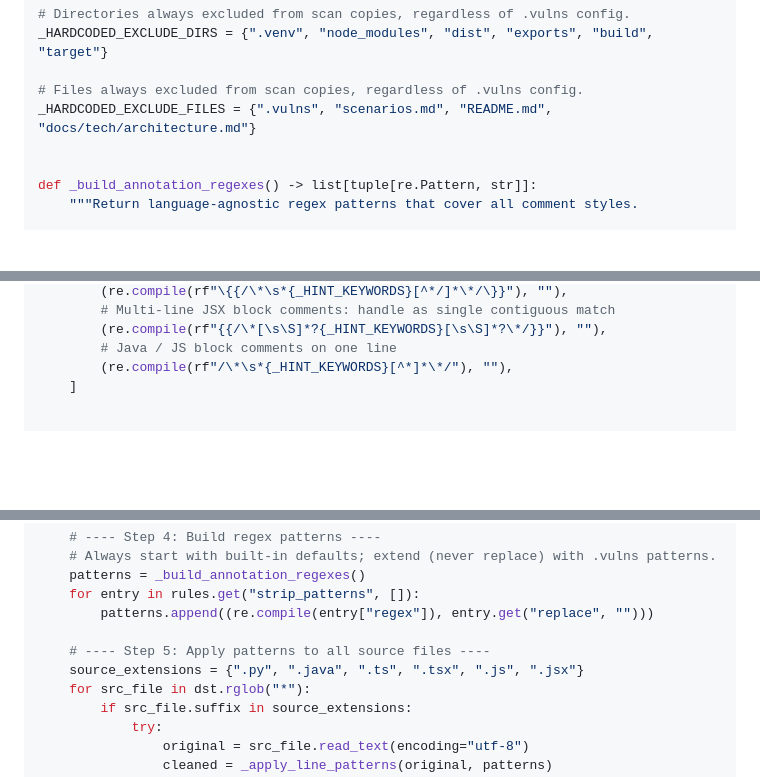
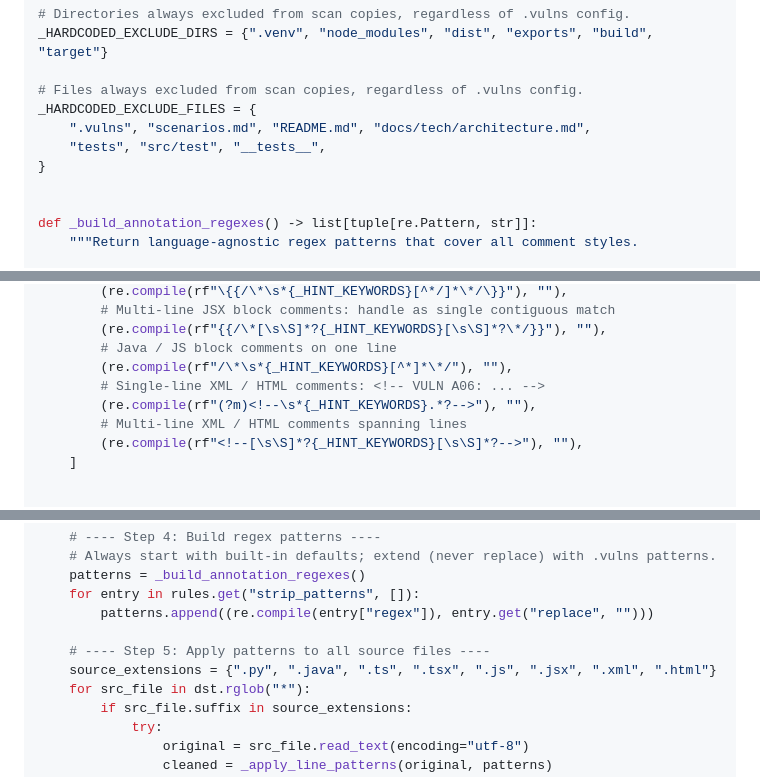
Before and after one commit to shamitv/agents-publish-repo-on-github, a Markdown page: docs/howto/sanitization.md, 3 parts joined by grey strips. Rendered like a GitHub page; blank space fills up the shorter version.

Commit message:
fix: hard-code test directory exclusion, add XML/HTML comment stripping to sanitizer

```diff
--- a/docs/howto/sanitization.md
+++ b/docs/howto/sanitization.md
@@ -169,7 +169,10 @@ _HINT_KEYWORDS = r"(VULNERABILITY|CHAIN LINK|DECOY)"
 _HARDCODED_EXCLUDE_DIRS = {".venv", "node_modules", "dist", "exports", "build", "target"}
 
 # Files always excluded from scan copies, regardless of .vulns config.
-_HARDCODED_EXCLUDE_FILES = {".vulns", "scenarios.md", "README.md", "docs/tech/architecture.md"}
+_HARDCODED_EXCLUDE_FILES = {
+    ".vulns", "scenarios.md", "README.md", "docs/tech/architecture.md",
+    "tests", "src/test", "__tests__",
+}
 
 
 def _build_annotation_regexes() -> list[tuple[re.Pattern, str]]:
@@ -191,6 +194,10 @@ def _build_annotation_regexes() -> list[tuple[re.Pattern, str]]:
         (re.compile(rf"{{/\*[\s\S]*?{_HINT_KEYWORDS}[\s\S]*?\*/}}"), ""),
         # Java / JS block comments on one line
         (re.compile(rf"/\*\s*{_HINT_KEYWORDS}[^*]*\*/"), ""),
+        # Single-line XML / HTML comments: <!-- VULN A06: ... -->
+        (re.compile(rf"(?m)<!--\s*{_HINT_KEYWORDS}.*?-->"), ""),
+        # Multi-line XML / HTML comments spanning lines
+        (re.compile(rf"<!--[\s\S]*?{_HINT_KEYWORDS}[\s\S]*?-->"), ""),
     ]
 
 
@@ -257,7 +264,7 @@ def sanitize_app(app_root: Path, work_dir: Path) -> Path:
         patterns.append((re.compile(entry["regex"]), entry.get("replace", "")))
 
     # ---- Step 5: Apply patterns to all source files ----
-    source_extensions = {".py", ".java", ".ts", ".tsx", ".js", ".jsx"}
+    source_extensions = {".py", ".java", ".ts", ".tsx", ".js", ".jsx", ".xml", ".html"}
     for src_file in dst.rglob("*"):
         if src_file.suffix in source_extensions:
             try:
```
Also changed, not shown: other parts of docs/howto/sanitization.md (+1 -1 lines).
